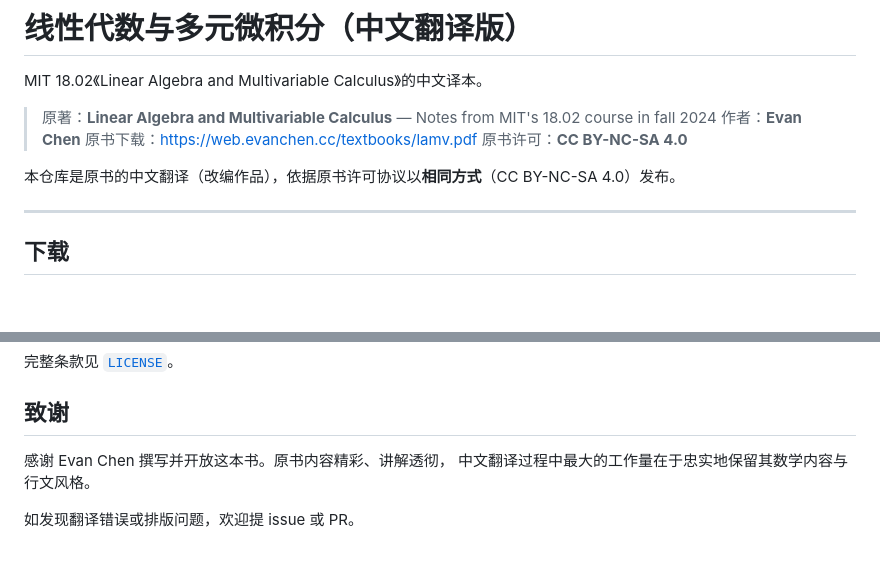
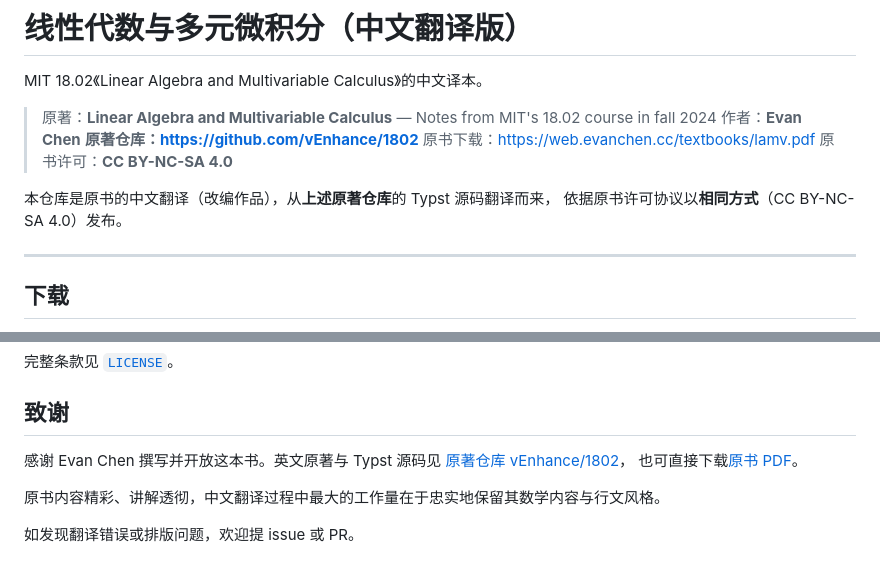
Before and after one commit to Madin-David/lamv-zh, a Markdown page: README.md, 2 parts joined by grey strips. Drawn GitHub-style; blank space fills up the shorter version.

Commit message:
docs: 在 README 中标注原著仓库
顶部信息栏与致谢处加入 vEnhance/1802，明确它是英文原书及 Typst 源码的
上游仓库，并说明本译本由该仓库源码翻译而来。

Co-Authored-By: Claude Sonnet 5 <noreply@anthropic.com>

```diff
--- a/README.md
+++ b/README.md
@@ -4,10 +4,12 @@ MIT 18.02《Linear Algebra and Multivariable Calculus》的中文译本。
 
 > 原著：**Linear Algebra and Multivariable Calculus** — Notes from MIT's 18.02 course in fall 2024
 > 作者：**Evan Chen**
+> **原著仓库：<https://github.com/vEnhance/1802>**
 > 原书下载：<https://web.evanchen.cc/textbooks/lamv.pdf>
 > 原书许可：**CC BY-NC-SA 4.0**
 
-本仓库是原书的中文翻译（改编作品），依据原书许可协议以**相同方式**（CC BY-NC-SA 4.0）发布。
+本仓库是原书的中文翻译（改编作品），从**上述原著仓库**的 Typst 源码翻译而来，
+依据原书许可协议以**相同方式**（CC BY-NC-SA 4.0）发布。
 
 ---
 
@@ -106,7 +108,10 @@ LICENSE                  CC BY-NC-SA 4.0
 
 ## 致谢
 
-感谢 Evan Chen 撰写并开放这本书。原书内容精彩、讲解透彻，
-中文翻译过程中最大的工作量在于忠实地保留其数学内容与行文风格。
+感谢 Evan Chen 撰写并开放这本书。英文原著与 Typst 源码见
+[原著仓库 vEnhance/1802](https://github.com/vEnhance/1802)，
+也可直接下载[原书 PDF](https://web.evanchen.cc/textbooks/lamv.pdf)。
+
+原书内容精彩、讲解透彻，中文翻译过程中最大的工作量在于忠实地保留其数学内容与行文风格。
 
 如发现翻译错误或排版问题，欢迎提 issue 或 PR。
```
